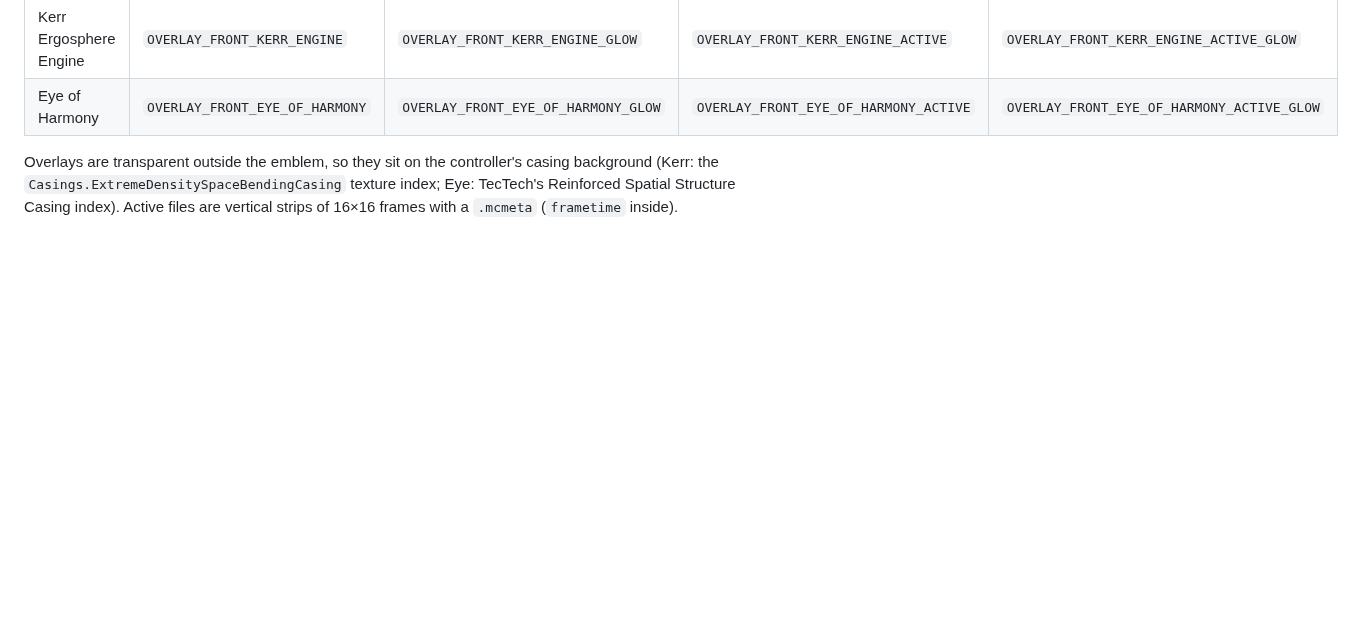
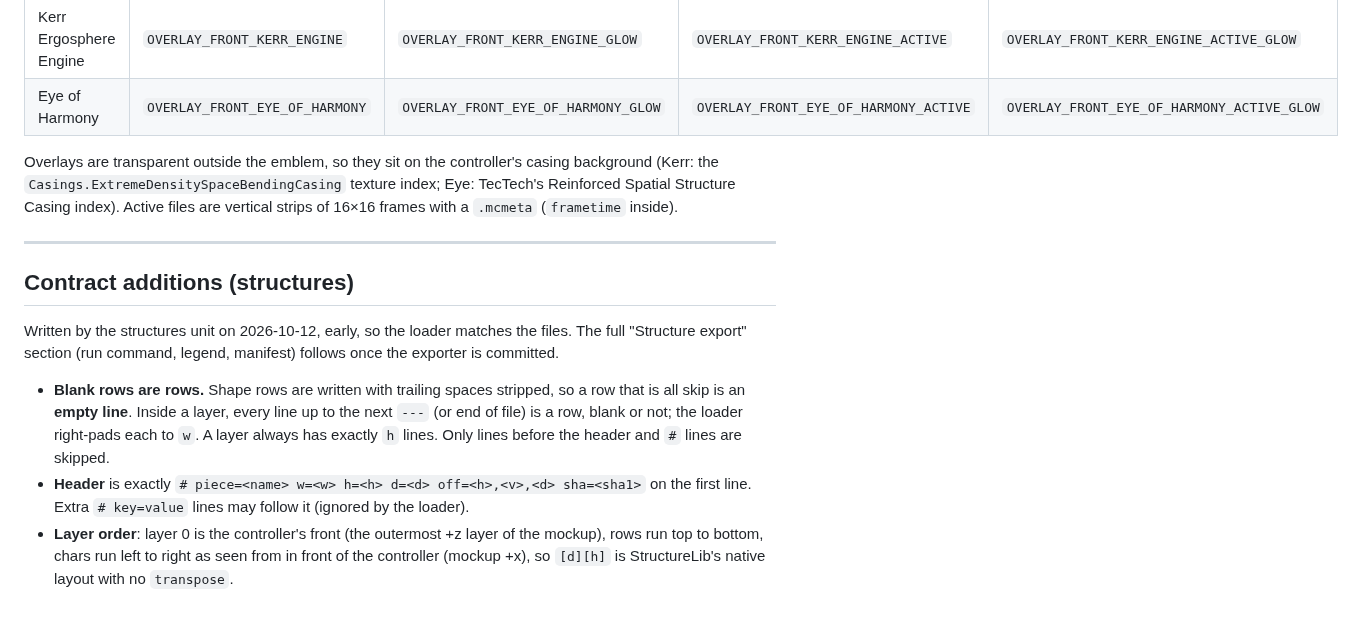
Before and after one commit to v3rysp3d/GTNH-Beyond-the-Stars, a Markdown page: docs/singularity-ladder-build.md, the part around the change. Rendered like a GitHub page; blank space fills up the shorter version.

Commit message:
wip: structures contract additions (shape row format)

```diff
--- a/docs/singularity-ladder-build.md
+++ b/docs/singularity-ladder-build.md
@@ -812,3 +812,20 @@ at the top of the script. Paths are under `src/main/resources/assets/beyondthest
   Overlays are transparent outside the emblem, so they sit on the controller's casing background (Kerr: the
   `Casings.ExtremeDensitySpaceBendingCasing` texture index; Eye: TecTech's Reinforced Spatial Structure Casing index).
   Active files are vertical strips of 16×16 frames with a `.mcmeta` (`frametime` inside).
+
+---
+
+## Contract additions (structures)
+
+Written by the structures unit on 2026-10-12, early, so the loader matches the files. The full "Structure export"
+section (run command, legend, manifest) follows once the exporter is committed.
+
+- **Blank rows are rows.** Shape rows are written with trailing spaces stripped, so a row that is all skip is an
+  **empty line**. Inside a layer, every line up to the next `---` (or end of file) is a row, blank or not; the loader
+  right-pads each to `w`. A layer always has exactly `h` lines. Only lines before the header and `#` lines are
+  skipped.
+- **Header** is exactly `# piece=<name> w=<w> h=<h> d=<d> off=<h>,<v>,<d> sha=<sha1>` on the first line. Extra
+  `# key=value` lines may follow it (ignored by the loader).
+- **Layer order**: layer 0 is the controller's front (the outermost +z layer of the mockup), rows run top to
+  bottom, chars run left to right as seen from in front of the controller (mockup +x), so `[d][h]` is StructureLib's
+  native layout with no `transpose`.
```
